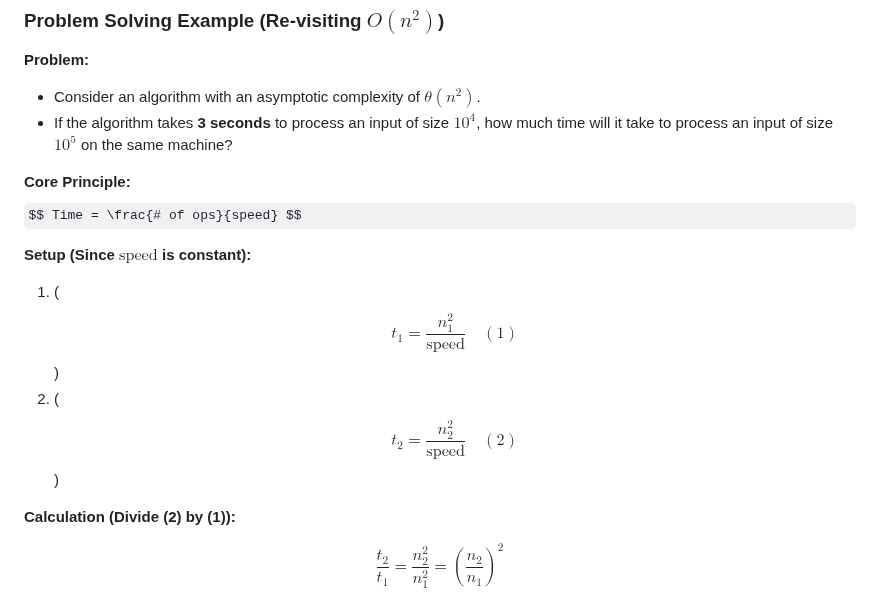
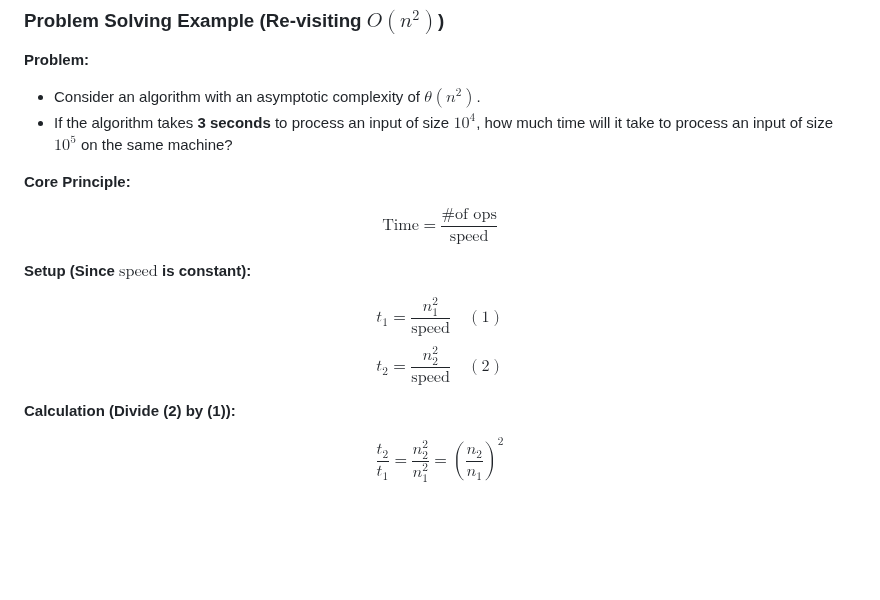
Before and after one commit to hemanth110702/Tech-Notes, a Markdown page: DSA/Analysis of Algorithms Part-1.md, the part around the change. Drawn GitHub-style; some formulas as TeX source; blank space fills up the shorter version.

Commit message:
checking latext formating_3

```diff
--- a/DSA/Analysis of Algorithms Part-1.md
+++ b/DSA/Analysis of Algorithms Part-1.md
@@ -366,12 +366,13 @@ $$T(n) = \theta(n^2) + \theta(n) = \theta(n^2)$$
 - If the algorithm takes **3 seconds** to process an input of size **$10^4$**, how much time will it take to process an input of size **$10^5$** on the same machine?
 
 **Core Principle:**
-$$ Time = \frac{# of ops}{speed} $$
+
+$$ \text{Time} = \frac{\text{\# of ops}}{\text{speed}} $$
 
 **Setup (Since $\text{speed}$ is constant):**
 
-1.  ($$ t_1 = \frac{n_1^2}{\text{speed}} \quad (1) $$)
-2.  ($$ t_2 = \frac{n_2^2}{\text{speed}} \quad (2) $$)
+$$ t_1 = \frac{n_1^2}{\text{speed}} \quad (1) $$
+$$ t_2 = \frac{n_2^2}{\text{speed}} \quad (2) $$
 
 **Calculation (Divide (2) by (1)):**
 
```
